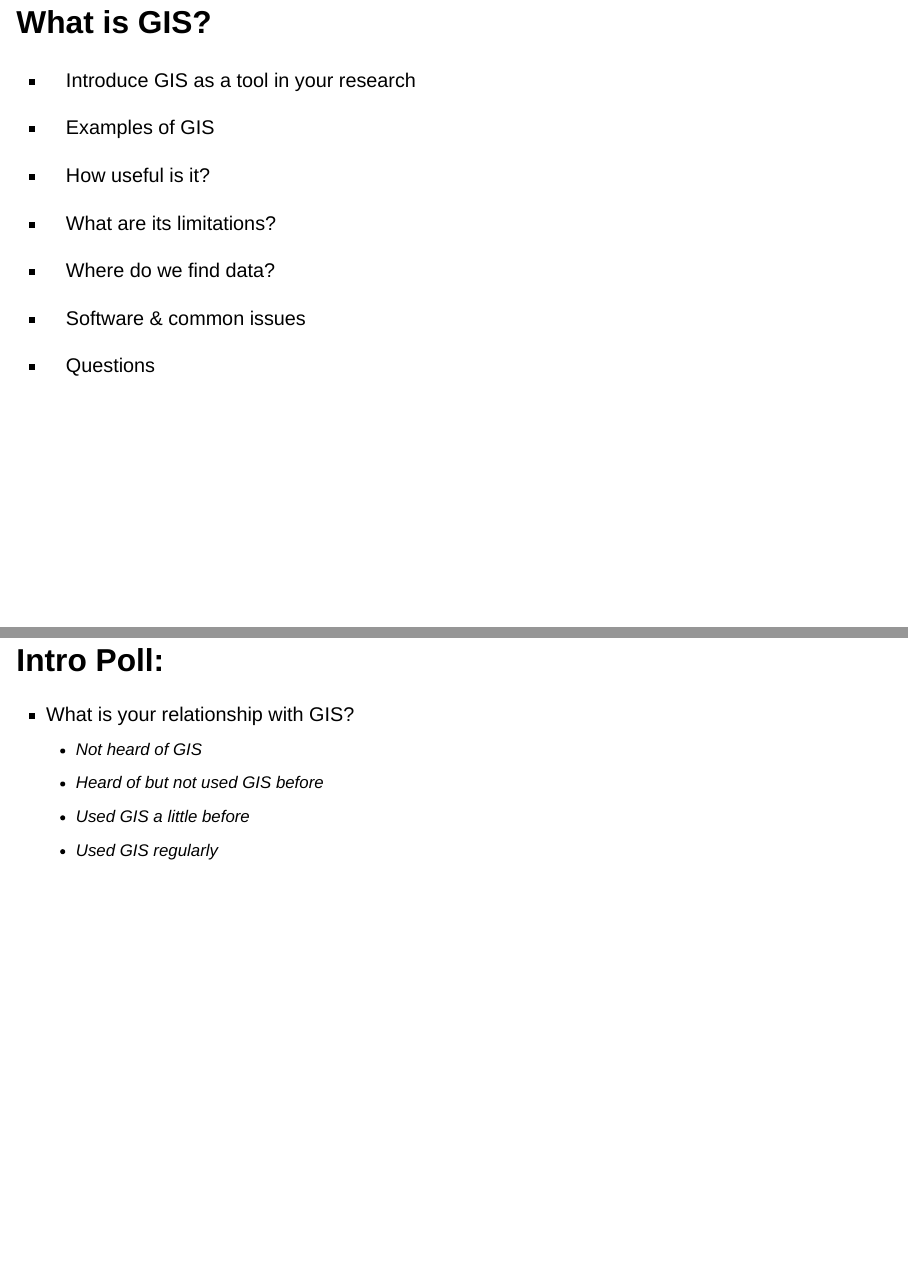
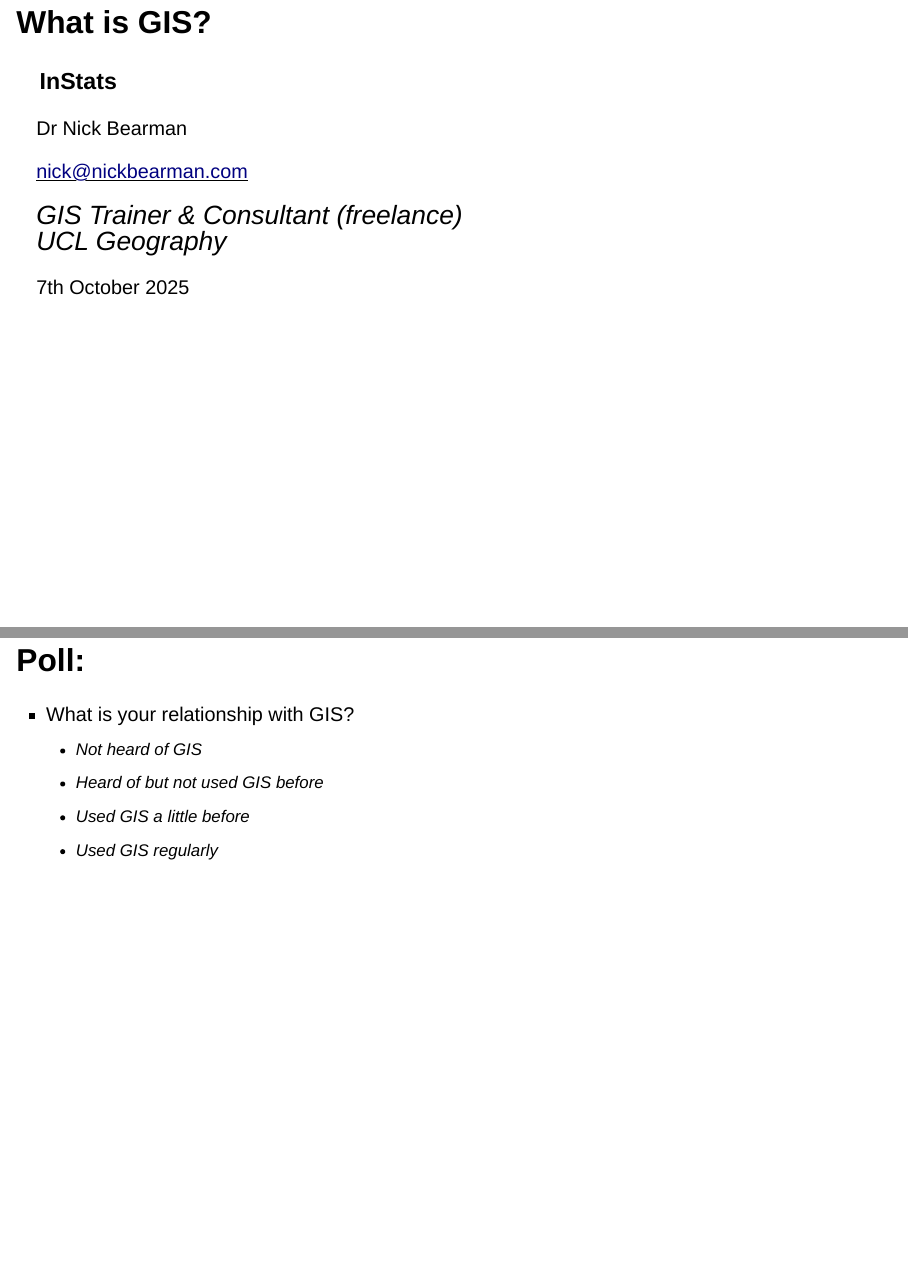
Before and after one commit to nickbearman/what-is-gis, a Quarto document (presentation.qmd): pages 3 and 4 of 66 before the commit and pages 5 and 7 of 71 after it, joined at a grey line. Rendered offline with R 4.5, knitr and Pandoc in place of Quarto, with nearby package versions; drawn as Slidy slides in place of the format the file asks for.

Commit message:
Add InStats slides

```diff
--- a/presentation.qmd
+++ b/presentation.qmd
@@ -49,6 +49,28 @@ While we wait, please introduce yourself in the chat:
 ::::
 
 
+## <!-- Start slide -->
+
+![](images/InStatsStart.png)
+
+## <!-- Welcome slide -->
+
+![](images/WelcomeToInStats.png)
+
+## What is GIS?
+
+### InStats
+
+Dr Nick Bearman
+
+[nick@nickbearman.com]{style="text-decoration: underline;"}
+
+<font size = 6>
+*GIS Trainer & Consultant (freelance)
+<br>UCL Geography*
+</font>
+
+7th October 2025
 
 
 
@@ -68,7 +90,7 @@ While we wait, please introduce yourself in the chat:
 
 - Questions
 
-## Intro Poll:
+## Poll:
 
 - What is your relationship with GIS?
 	- Not heard of GIS
```
Also changed, not shown: images/InStatsStart.PNG (added), images/InStatsStop.PNG (added), images/WelcomeToInStats.PNG (added), presentation.qmd (6 more changed lines).
